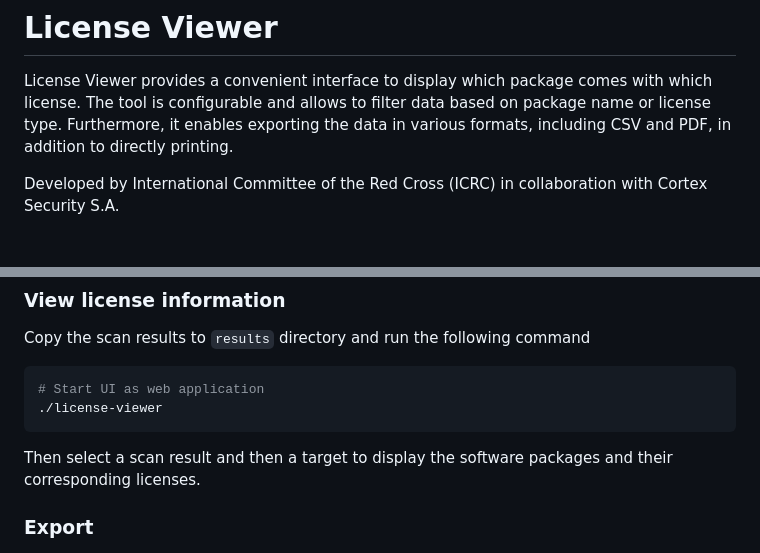
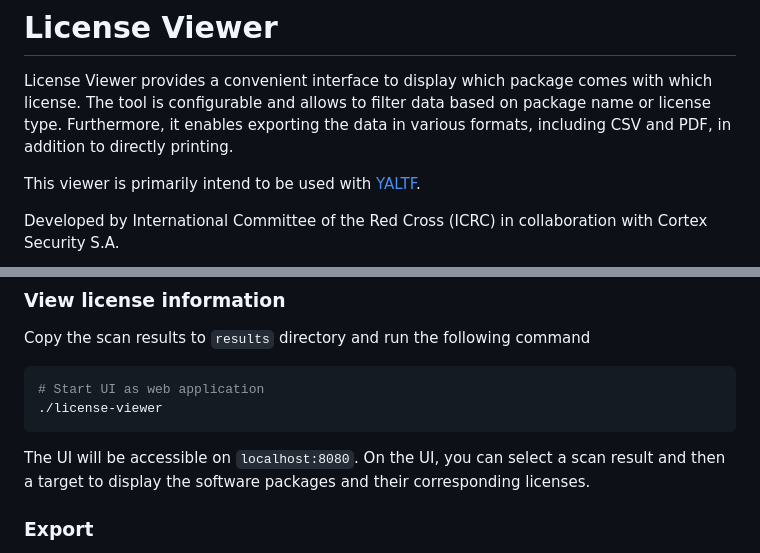
Before and after one commit to yaltf/license-viewer, a Markdown page: README.md, 2 parts joined by grey strips. Rendered like a GitHub page; blank space fills up the shorter version.

Commit message:
[Update] Readme
add the webaddress, YALTF reference

````diff
--- a/README.md
+++ b/README.md
@@ -9,6 +9,8 @@ See LICENSE file at the root of the project.
 # License Viewer
 
 License Viewer provides a convenient interface to display which package comes with which license. The tool is configurable and allows to filter data based on package name or license type. Furthermore, it enables exporting the data in various formats, including CSV and PDF, in addition to directly printing.
+
+This viewer is primarily intend to be used with [YALTF](https://github.com/yaltf/yaltf).
 
 Developed by International Committee of the Red Cross (ICRC) in collaboration with Cortex Security S.A.
 
@@ -55,8 +57,7 @@ Copy the scan results to `results` directory and run the following command
 # Start UI as web application
 ./license-viewer
 ```
-
-Then select a scan result and then a target to display the software packages and their corresponding licenses.
+The UI will be accessible on `localhost:8080`. On the UI, you can select a scan result and then a target to display the software packages and their corresponding licenses.
 
 ### Export
 
````
